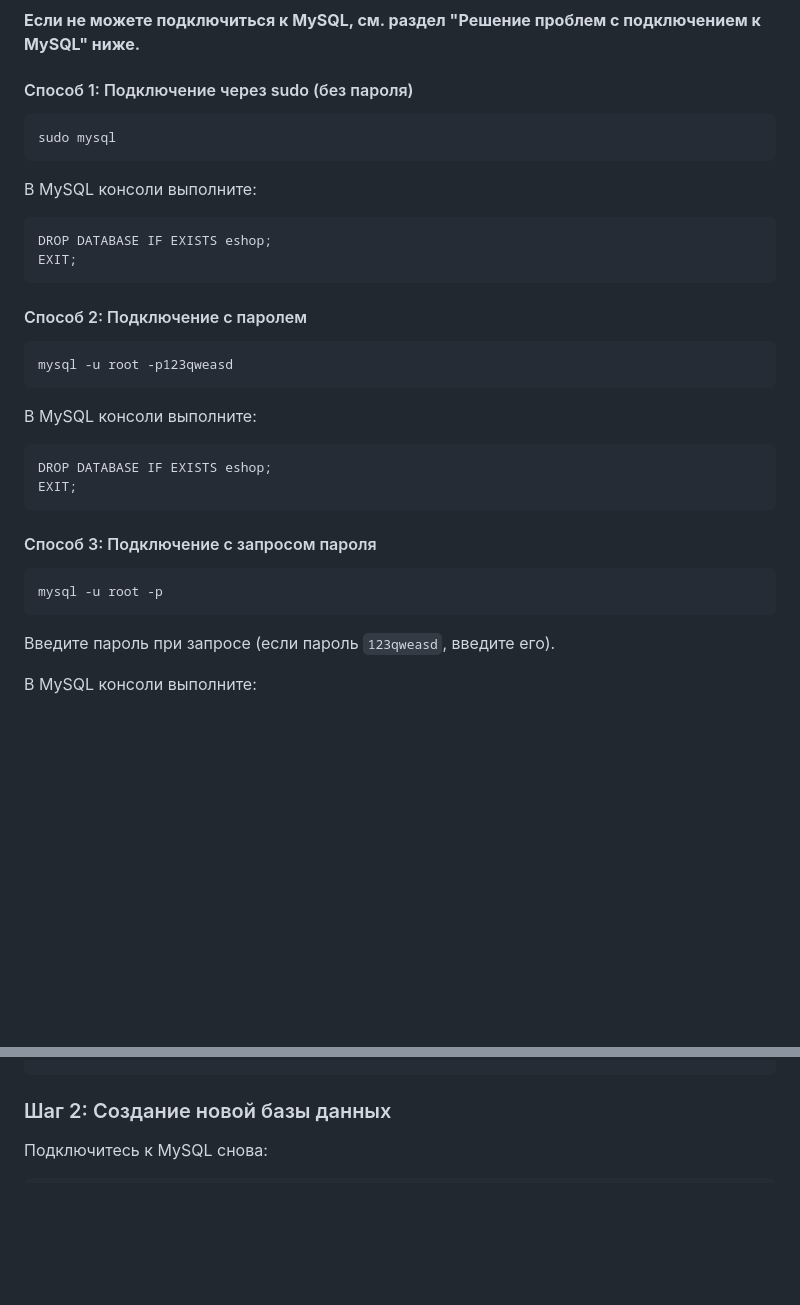
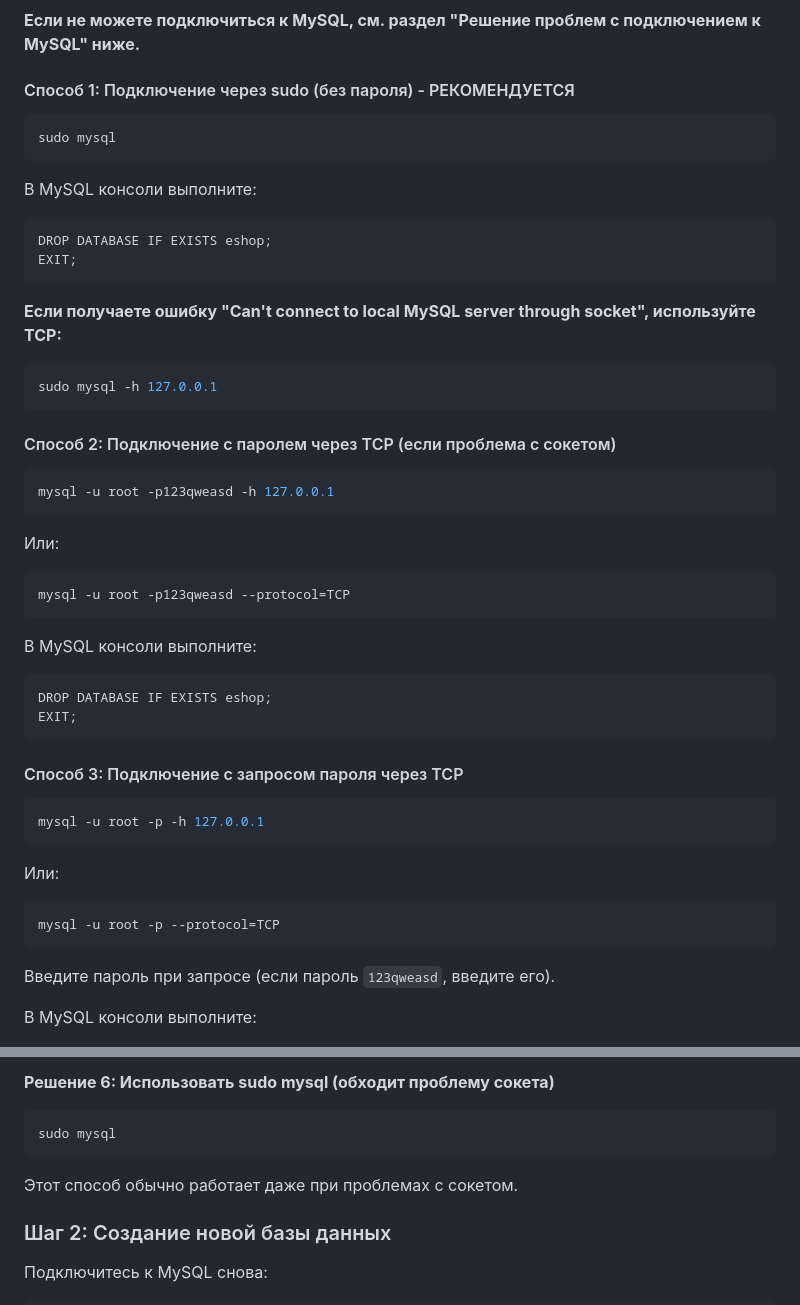
Before and after one commit to JEESUScrised/PHP, a Markdown page: deploy/README.md, 2 parts joined by grey strips. Rendered like a GitHub page; blank space fills up the shorter version.

Commit message:
Add solutions for MySQL socket connection error

````diff
--- a/deploy/README.md
+++ b/deploy/README.md
@@ -8,7 +8,7 @@
 
 **Если не можете подключиться к MySQL, см. раздел "Решение проблем с подключением к MySQL" ниже.**
 
-#### Способ 1: Подключение через sudo (без пароля)
+#### Способ 1: Подключение через sudo (без пароля) - РЕКОМЕНДУЕТСЯ
 
 ```bash
 sudo mysql
@@ -21,10 +21,22 @@ DROP DATABASE IF EXISTS eshop;
 EXIT;
 ```
 
-#### Способ 2: Подключение с паролем
+**Если получаете ошибку "Can't connect to local MySQL server through socket", используйте TCP:**
 
 ```bash
-mysql -u root -p123qweasd
+sudo mysql -h 127.0.0.1
+```
+
+#### Способ 2: Подключение с паролем через TCP (если проблема с сокетом)
+
+```bash
+mysql -u root -p123qweasd -h 127.0.0.1
+```
+
+Или:
+
+```bash
+mysql -u root -p123qweasd --protocol=TCP
 ```
 
 В MySQL консоли выполните:
@@ -34,10 +46,16 @@ DROP DATABASE IF EXISTS eshop;
 EXIT;
 ```
 
-#### Способ 3: Подключение с запросом пароля
+#### Способ 3: Подключение с запросом пароля через TCP
 
 ```bash
-mysql -u root -p
+mysql -u root -p -h 127.0.0.1
+```
+
+Или:
+
+```bash
+mysql -u root -p --protocol=TCP
 ```
 
 Введите пароль при запросе (если пароль `123qweasd`, введите его).
@@ -125,3 +239,10 @@ sudo apt-get install mysql-client
+**Решение 6: Использовать sudo mysql (обходит проблему сокета)**
+
+```bash
+sudo mysql
+```
+
+Этот способ обычно работает даже при проблемах с сокетом.
 
 ### Шаг 2: Создание новой базы данных
 
````
Also changed, not shown: other parts of deploy/README.md (+96 -0 lines).
